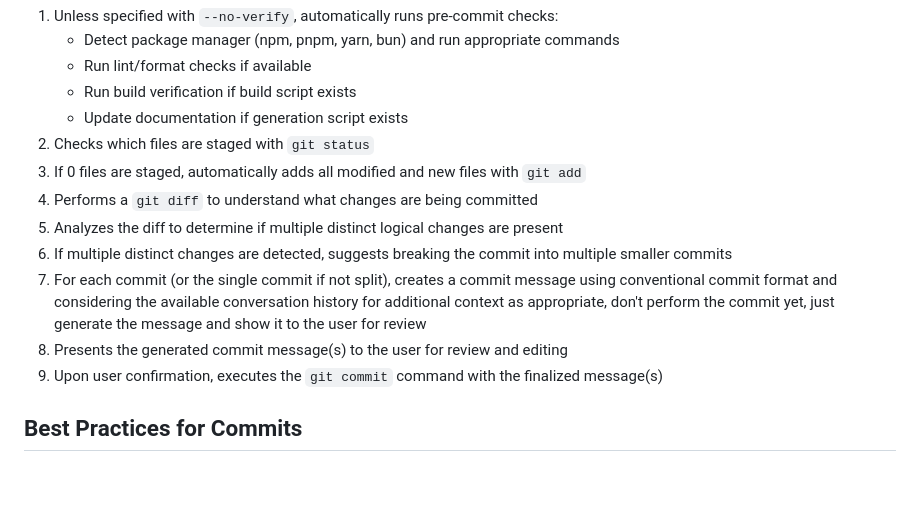
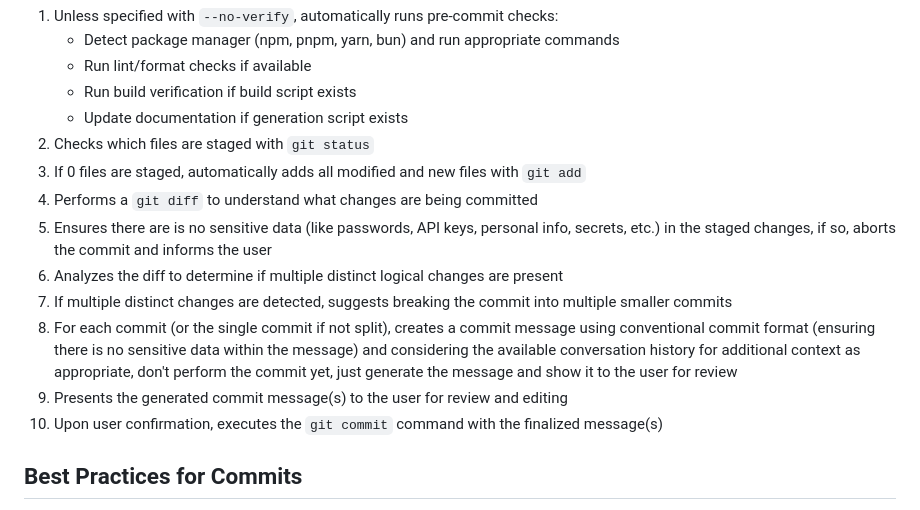
Before and after one commit to shsrams/amplifier, a Markdown page: .claude/commands/commit.md, the part around the change. Rendered like a GitHub page; blank space fills up the shorter version.

Commit message:
Refine commit process to ensure sensitive data is checked before committing and clarify steps for generating commit messages

```diff
--- a/.claude/commands/commit.md
+++ b/.claude/commands/commit.md
@@ -32,11 +32,12 @@ Or with options:
 2. Checks which files are staged with `git status`
 3. If 0 files are staged, automatically adds all modified and new files with `git add`
 4. Performs a `git diff` to understand what changes are being committed
-5. Analyzes the diff to determine if multiple distinct logical changes are present
-6. If multiple distinct changes are detected, suggests breaking the commit into multiple smaller commits
-7. For each commit (or the single commit if not split), creates a commit message using conventional commit format and considering the available conversation history for additional context as appropriate, don't perform the commit yet, just generate the message and show it to the user for review
-8. Presents the generated commit message(s) to the user for review and editing
-9. Upon user confirmation, executes the `git commit` command with the finalized message(s)
+5. Ensures there are is no sensitive data (like passwords, API keys, personal info, secrets, etc.) in the staged changes, if so, aborts the commit and informs the user
+6. Analyzes the diff to determine if multiple distinct logical changes are present
+7. If multiple distinct changes are detected, suggests breaking the commit into multiple smaller commits
+8. For each commit (or the single commit if not split), creates a commit message using conventional commit format (ensuring there is no sensitive data within the message) and considering the available conversation history for additional context as appropriate, don't perform the commit yet, just generate the message and show it to the user for review
+9. Presents the generated commit message(s) to the user for review and editing
+10. Upon user confirmation, executes the `git commit` command with the finalized message(s)
 
 ## Best Practices for Commits
 
```
